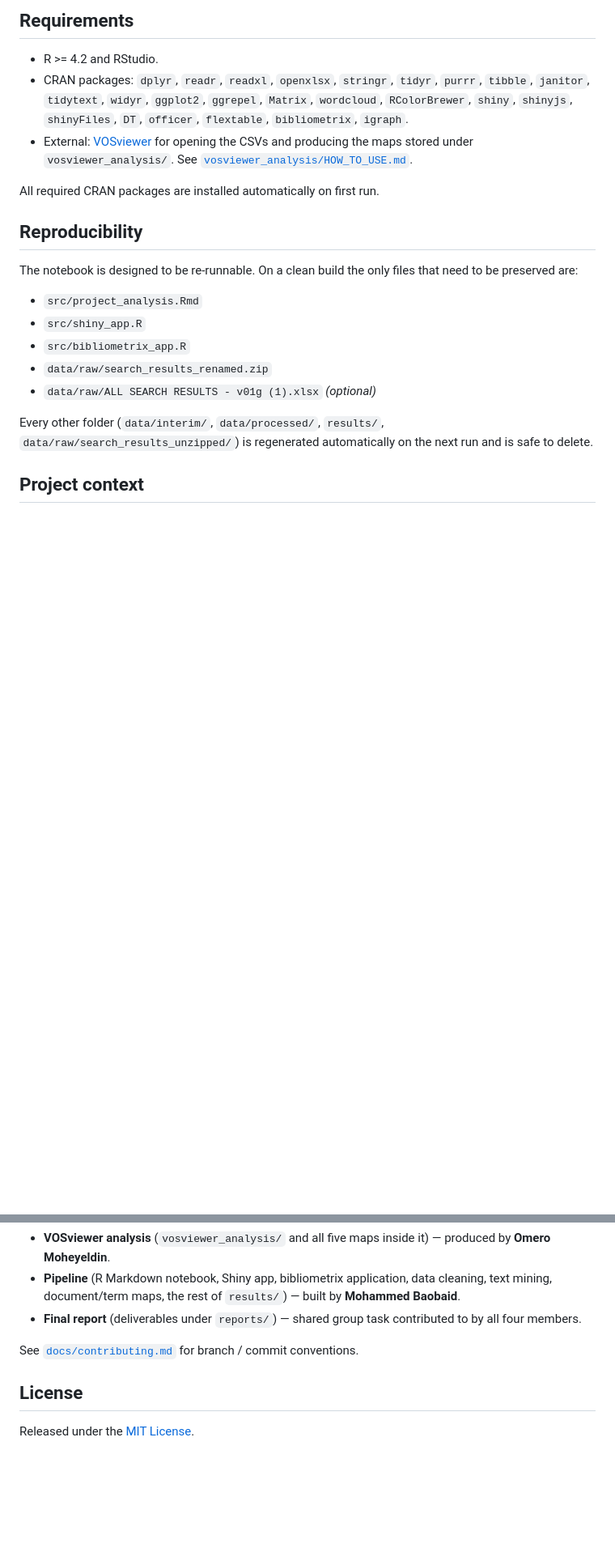
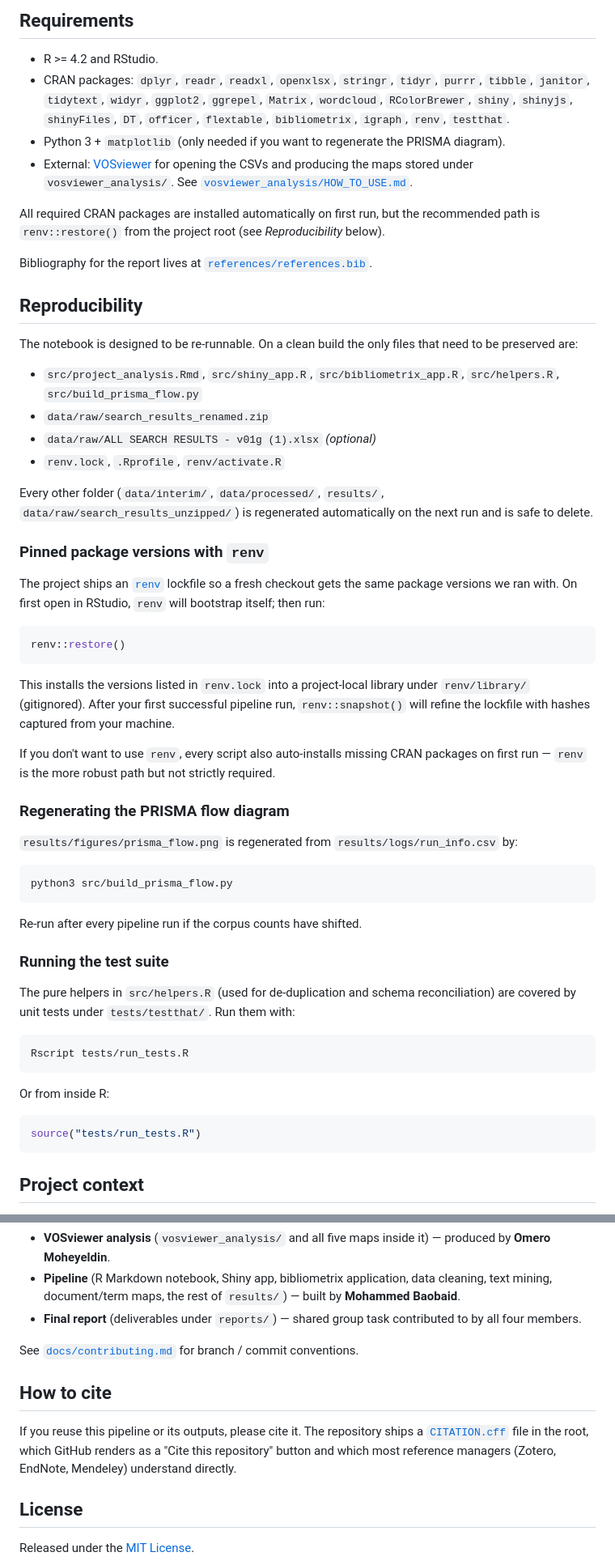
Before and after one commit to mbs047/Trading-Systems-Litreview, a Markdown page: README.md, 2 parts joined by grey strips. Shown at 81% size. Rendered like a GitHub page; blank space fills up the shorter version.

````diff
--- a/README.md
+++ b/README.md
@@ -266,22 +280,60 @@ Strongest term-pair correlations: **market – stock** (0.348), **analysis – d
 ## Requirements
 
 - R >= 4.2 and RStudio.
-- CRAN packages: `dplyr`, `readr`, `readxl`, `openxlsx`, `stringr`, `tidyr`, `purrr`, `tibble`, `janitor`, `tidytext`, `widyr`, `ggplot2`, `ggrepel`, `Matrix`, `wordcloud`, `RColorBrewer`, `shiny`, `shinyjs`, `shinyFiles`, `DT`, `officer`, `flextable`, `bibliometrix`, `igraph`.
+- CRAN packages: `dplyr`, `readr`, `readxl`, `openxlsx`, `stringr`, `tidyr`, `purrr`, `tibble`, `janitor`, `tidytext`, `widyr`, `ggplot2`, `ggrepel`, `Matrix`, `wordcloud`, `RColorBrewer`, `shiny`, `shinyjs`, `shinyFiles`, `DT`, `officer`, `flextable`, `bibliometrix`, `igraph`, `renv`, `testthat`.
+- Python 3 + `matplotlib` (only needed if you want to regenerate the PRISMA diagram).
 - External: [VOSviewer](https://www.vosviewer.com/download) for opening the CSVs and producing the maps stored under `vosviewer_analysis/`. See [`vosviewer_analysis/HOW_TO_USE.md`](vosviewer_analysis/HOW_TO_USE.md).
 
-All required CRAN packages are installed automatically on first run.
+All required CRAN packages are installed automatically on first run, but the recommended path is `renv::restore()` from the project root (see *Reproducibility* below).
+
+Bibliography for the report lives at [`references/references.bib`](references/references.bib).
 
 ## Reproducibility
 
 The notebook is designed to be re-runnable. On a clean build the only files that need to be preserved are:
 
-- `src/project_analysis.Rmd`
-- `src/shiny_app.R`
-- `src/bibliometrix_app.R`
+- `src/project_analysis.Rmd`, `src/shiny_app.R`, `src/bibliometrix_app.R`, `src/helpers.R`, `src/build_prisma_flow.py`
 - `data/raw/search_results_renamed.zip`
 - `data/raw/ALL SEARCH RESULTS - v01g (1).xlsx` *(optional)*
+- `renv.lock`, `.Rprofile`, `renv/activate.R`
 
 Every other folder (`data/interim/`, `data/processed/`, `results/`, `data/raw/search_results_unzipped/`) is regenerated automatically on the next run and is safe to delete.
+
+### Pinned package versions with `renv`
+
+The project ships an [`renv`](https://rstudio.github.io/renv/) lockfile so a fresh checkout gets the same package versions we ran with. On first open in RStudio, `renv` will bootstrap itself; then run:
+
+```r
+renv::restore()
+```
+
+This installs the versions listed in `renv.lock` into a project-local library under `renv/library/` (gitignored). After your first successful pipeline run, `renv::snapshot()` will refine the lockfile with hashes captured from your machine.
+
+If you don't want to use `renv`, every script also auto-installs missing CRAN packages on first run — `renv` is the more robust path but not strictly required.
+
+### Regenerating the PRISMA flow diagram
+
+`results/figures/prisma_flow.png` is regenerated from `results/logs/run_info.csv` by:
+
+```bash
+python3 src/build_prisma_flow.py
+```
+
+Re-run after every pipeline run if the corpus counts have shifted.
+
+### Running the test suite
+
+The pure helpers in `src/helpers.R` (used for de-duplication and schema reconciliation) are covered by unit tests under `tests/testthat/`. Run them with:
+
+```bash
+Rscript tests/run_tests.R
+```
+
+Or from inside R:
+
+```r
+source("tests/run_tests.R")
+```
 
 ## Project context
 
@@ -304,6 +356,10 @@ This project was built for **BANA 420 — Final Project**. It implements the fiv
 
 See [`docs/contributing.md`](docs/contributing.md) for branch / commit conventions.
 
+## How to cite
+
+If you reuse this pipeline or its outputs, please cite it. The repository ships a [`CITATION.cff`](CITATION.cff) file in the root, which GitHub renders as a "Cite this repository" button and which most reference managers (Zotero, EndNote, Mendeley) understand directly.
+
 ## License
 
 Released under the [MIT License](LICENSE).
````
Also changed, not shown: other parts of README.md (+20 -6 lines).
